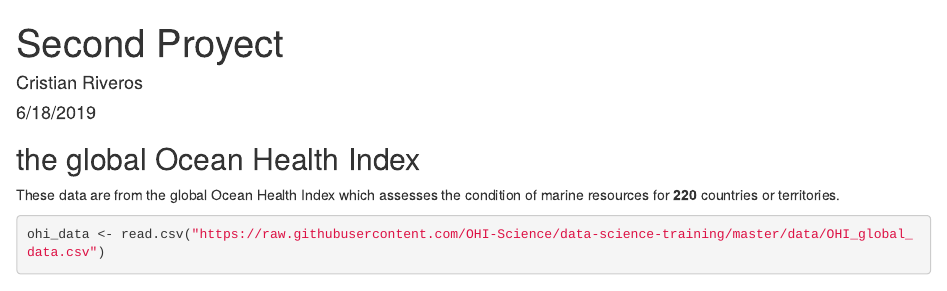
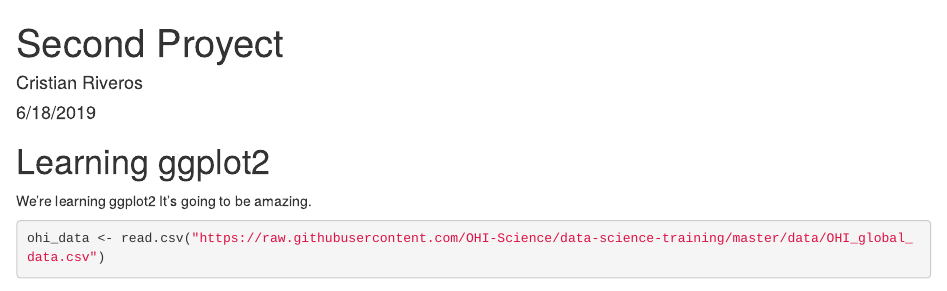
Before and after one commit to CriverosMatthey/FirstData, an R Markdown document (OHI_global.Rmd): the page in a window 1100 px wide, from its top. Rendered offline with R 4.5, knitr and Pandoc, with nearby package versions; some code elsewhere in the file could not run offline.

Commit message:
I remplace by Learning ggplo2

````diff
--- a/OHI_global.Rmd
+++ b/OHI_global.Rmd
@@ -11,9 +11,9 @@ output:
 knitr::opts_chunk$set(echo = TRUE)
 ```
 
-## the global Ocean Health Index
+# Learning ggplot2
 
-These data are from the global Ocean Health Index which assesses the condition of marine resources for **220** countries or territories.
+We're learning ggplot2 It's going to be amazing.
 
 
 ```{r cars}
````
